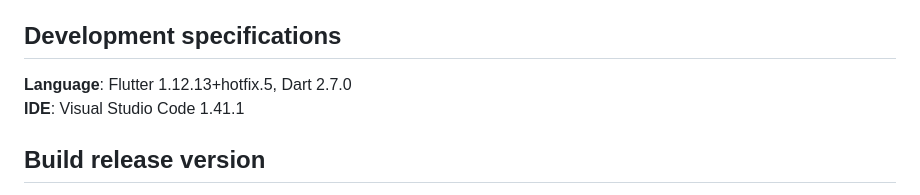
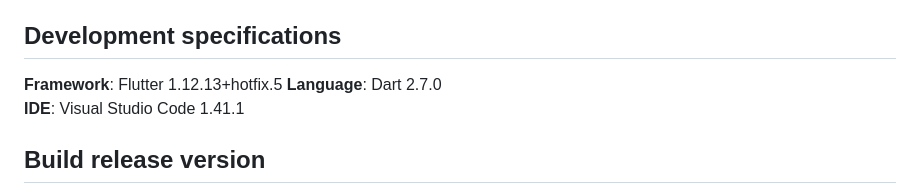
Before and after one commit to 97131004/Smart-Apotheke, a Markdown page: README.md, the part around the change. Drawn GitHub-style.

```diff
--- a/README.md
+++ b/README.md
@@ -18,7 +18,8 @@ A (proof-of-concept)-app to conveniently pick a (German) medicament prescription
 
 ## Development specifications
 
-**Language**: Flutter 1.12.13+hotfix.5, Dart 2.7.0
+**Framework**: Flutter 1.12.13+hotfix.5
+**Language**: Dart 2.7.0
 **IDE**: Visual Studio Code 1.41.1
 
 ## Build release version
```
